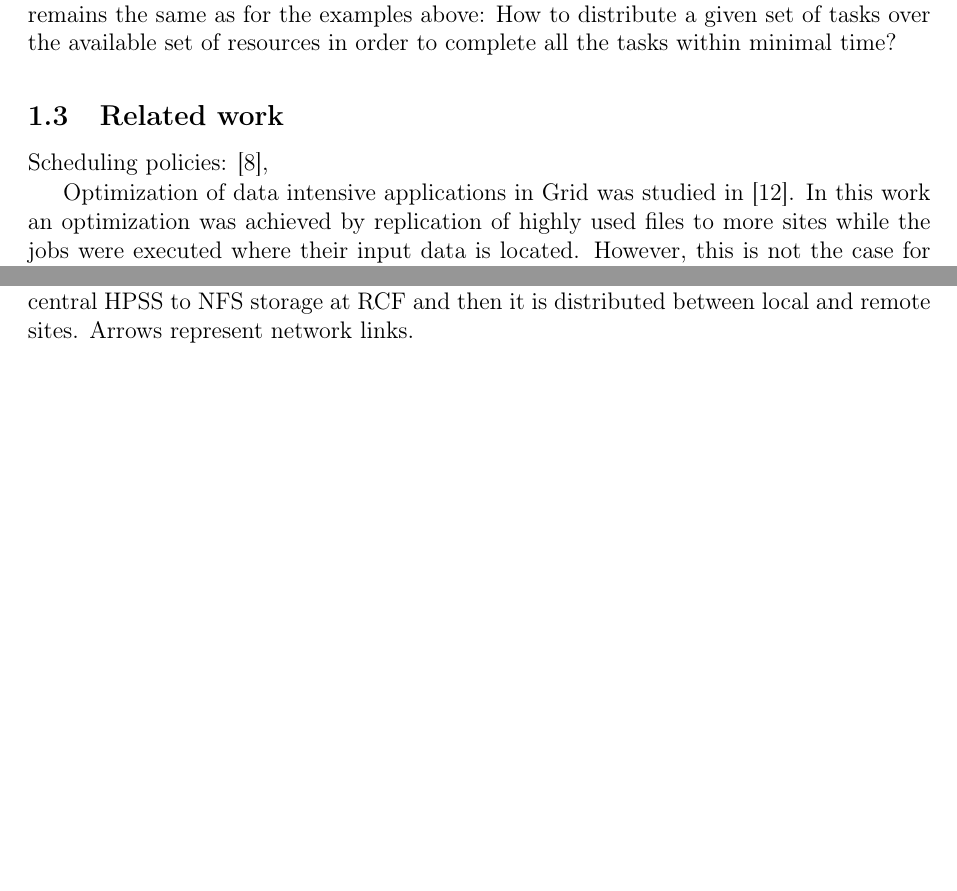
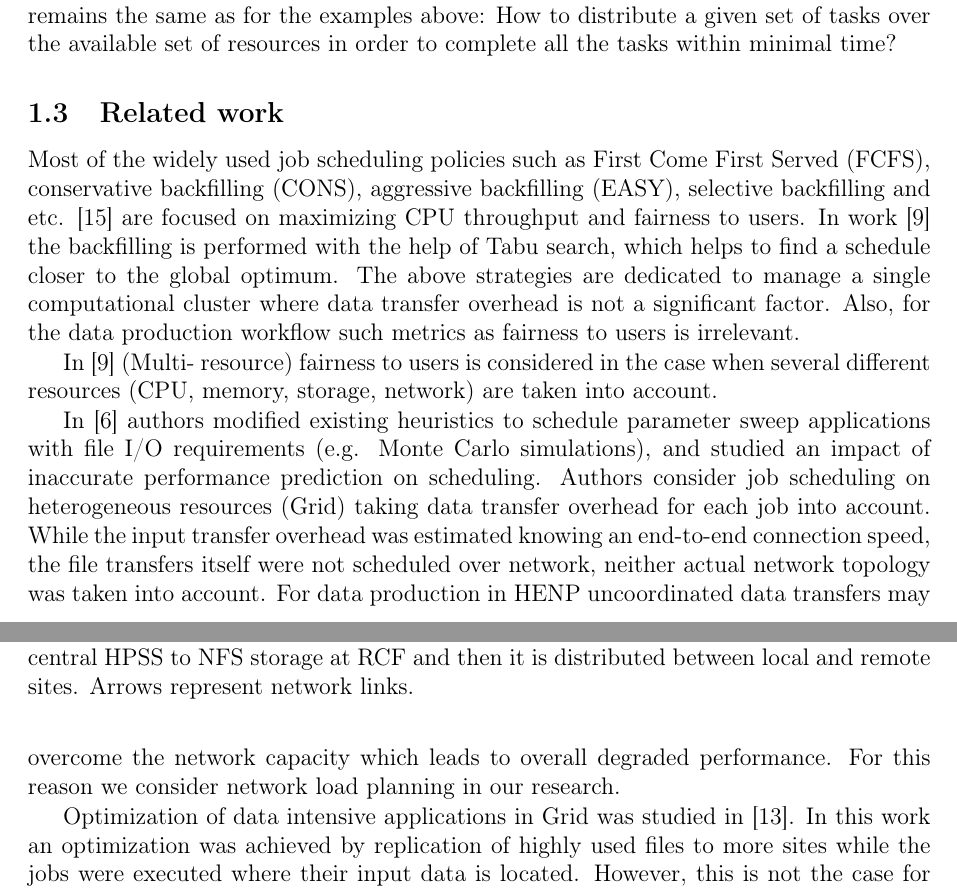
Before and after one commit to DzMakatun/thesis_statement, a LaTeX thesis (Makatun_Thesis_Statement_draft1.tex): two parts of pages 5 and 6 of 25 before the commit and two parts of pages 5 and 6 of 26 after it, joined at a grey line, cut so that both start at the same text, the shorter picture padded with empty space. Compiled offline with pdfLaTeX.

Commit message:
related work

```diff
--- a/Makatun_Thesis_Statement_draft1.tex
+++ b/Makatun_Thesis_Statement_draft1.tex
@@ -109,14 +109,19 @@ Scheduling of computational jobs submitted by users (user analysis) has even mor
 \end{figure}
 
 \subsection{Related work}
-Scheduling policies: \cite{Rudova_Tabu_search},
+Most of the widely used job scheduling policies such as First Come First Served (FCFS), conservative backfilling (CONS), aggressive backfilling (EASY), selective backfilling and etc. \cite{srinivasan2002selective} are focused on maximizing CPU throughput and fairness to users. In work  \cite{Rudova_Tabu_search} the backfilling is performed with the help of Tabu search, which helps to find a schedule closer to the global optimum. The above strategies are dedicated to manage a single computational cluster where data transfer overhead is not a significant factor. Also, for the data production workflow such metrics as fairness to users is irrelevant.
+
+In \cite{Rudova_Tabu_search} (Multi- resource) fairness to users is considered in the case when several different resources (CPU, memory, storage, network) are taken into account.
+
+
+In \cite{casanova2000heuristics} authors modified existing heuristics  to schedule parameter sweep applications with file I/O requirements (e.g. Monte Carlo simulations), and studied an impact of inaccurate performance prediction on scheduling. Authors consider job scheduling on heterogeneous resources (Grid) taking data transfer overhead for each job into account. While the input transfer overhead was estimated knowing an end-to-end connection speed, the file transfers itself were not scheduled over network, neither actual network topology was taken into account. For data production in HENP uncoordinated data transfers may overcome the network capacity which leads to overall degraded performance. For this reason we consider network load planning in our research.
 
 Optimization of data intensive applications in Grid was studied
 in~\cite{Globus_scheduler}. In this work an optimization was achieved by
 replication of highly used files to more sites while the jobs were executed
 where their input data is located. However, this is not the case for data
 production, when each file has to be processed once.
-%
+
 Explicit model distributing jobs over a Grid with respect to the network
 bandwidth was proposed in~\cite{Trees}. The network structure of the Grid was
 modeled as a tree and all the files were assumed to be of the same size and
```
Also changed, not shown: bibliography.bib (+9 -0 lines).
